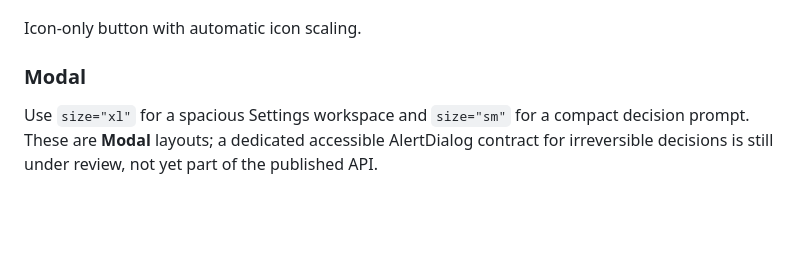
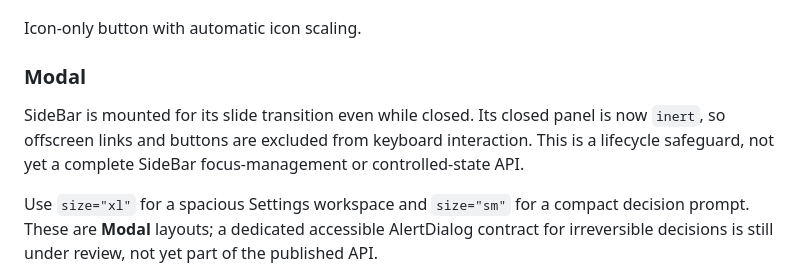
Before and after one commit to tembok-dev/tembok-ui, a Markdown page: packages/ui-react/README.md, the part around the change. Drawn GitHub-style; blank space fills up the shorter version.

Commit message:
docs(sidebar): clarify inert closed state and remaining focus work

```diff
--- a/packages/ui-react/README.md
+++ b/packages/ui-react/README.md
@@ -107,6 +107,9 @@ Icon-only button with automatic icon scaling.
 <IconButton tone="ink" intent="primary"><Plus /></IconButton>
 
 ### Modal
+
+SideBar is mounted for its slide transition even while closed. Its closed panel is now `inert`, so offscreen links and buttons are excluded from keyboard interaction. This is a lifecycle safeguard, not yet a complete SideBar focus-management or controlled-state API.
+
 
 Use `size="xl"` for a spacious Settings workspace and `size="sm"` for a compact decision prompt. These are **Modal** layouts; a dedicated accessible AlertDialog contract for irreversible decisions is still under review, not yet part of the published API.
 
```
